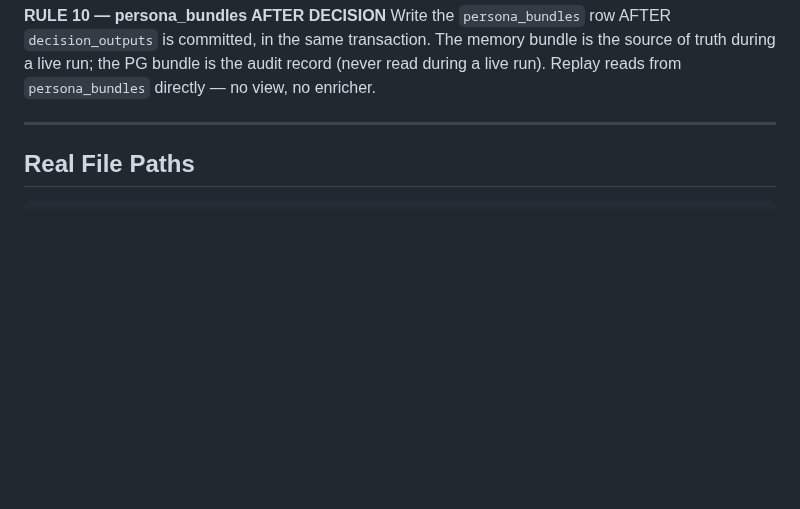
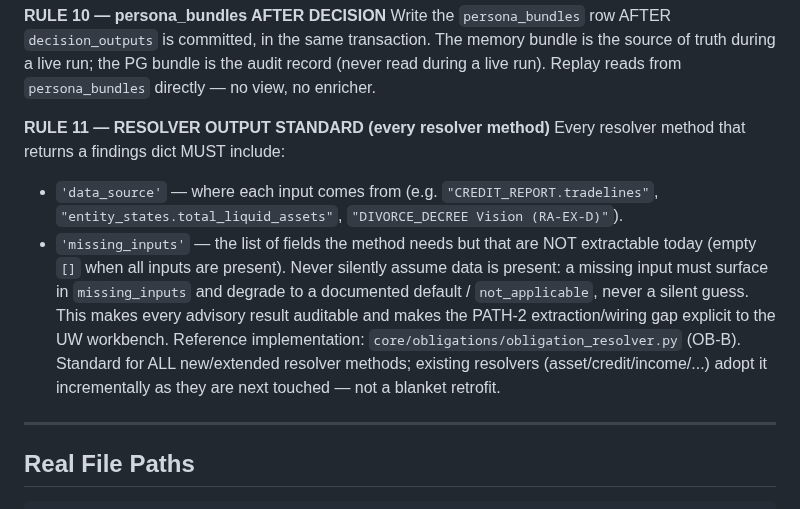
Before and after one commit to krishnamami/decision-os, a Markdown page: docs/ARCHITECTURE.md, the part around the change. Drawn GitHub-style; blank space fills up the shorter version.

Commit message:
docs(architecture): RULE 11 — resolver output standard (data_source + missing_inputs)
Every resolver method that returns a findings dict must include 'data_source'
(input provenance) and 'missing_inputs' (fields not yet extractable; [] when
all present). Never silently assume data — missing inputs surface + degrade to a
documented default/not_applicable. Reference impl: ObligationResolver (OB-B).
Standard for all new/extended resolvers; existing ones adopt incrementally.

Co-Authored-By: Claude Opus 4.8 (1M context) <noreply@anthropic.com>

```diff
--- a/docs/ARCHITECTURE.md
+++ b/docs/ARCHITECTURE.md
@@ -163,6 +163,20 @@ Write the `persona_bundles` row AFTER `decision_outputs` is committed, in the
 same transaction. The memory bundle is the source of truth during a live run;
 the PG bundle is the audit record (never read during a live run). Replay reads
 from `persona_bundles` directly — no view, no enricher.
+
+**RULE 11 — RESOLVER OUTPUT STANDARD (every resolver method)**
+Every resolver method that returns a findings dict MUST include:
+- `'data_source'` — where each input comes from (e.g. `"CREDIT_REPORT.tradelines"`,
+  `"entity_states.total_liquid_assets"`, `"DIVORCE_DECREE Vision (RA-EX-D)"`).
+- `'missing_inputs'` — the list of fields the method needs but that are NOT
+  extractable today (empty `[]` when all inputs are present).
+Never silently assume data is present: a missing input must surface in
+`missing_inputs` and degrade to a documented default / `not_applicable`, never a
+silent guess. This makes every advisory result auditable and makes the PATH-2
+extraction/wiring gap explicit to the UW workbench. Reference implementation:
+`core/obligations/obligation_resolver.py` (OB-B). Standard for ALL new/extended
+resolver methods; existing resolvers (asset/credit/income/...) adopt it
+incrementally as they are next touched — not a blanket retrofit.
 
 ---
 
```
